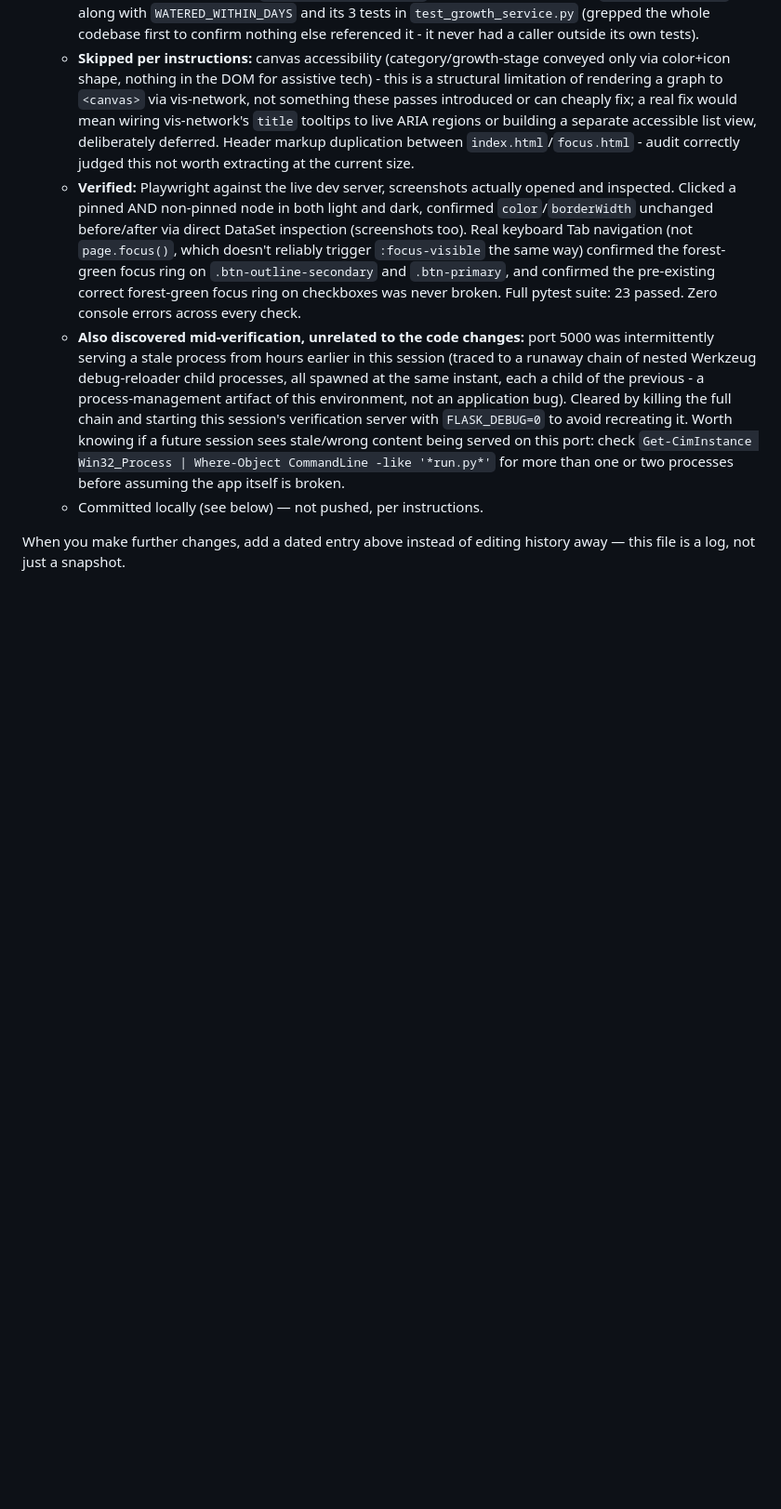
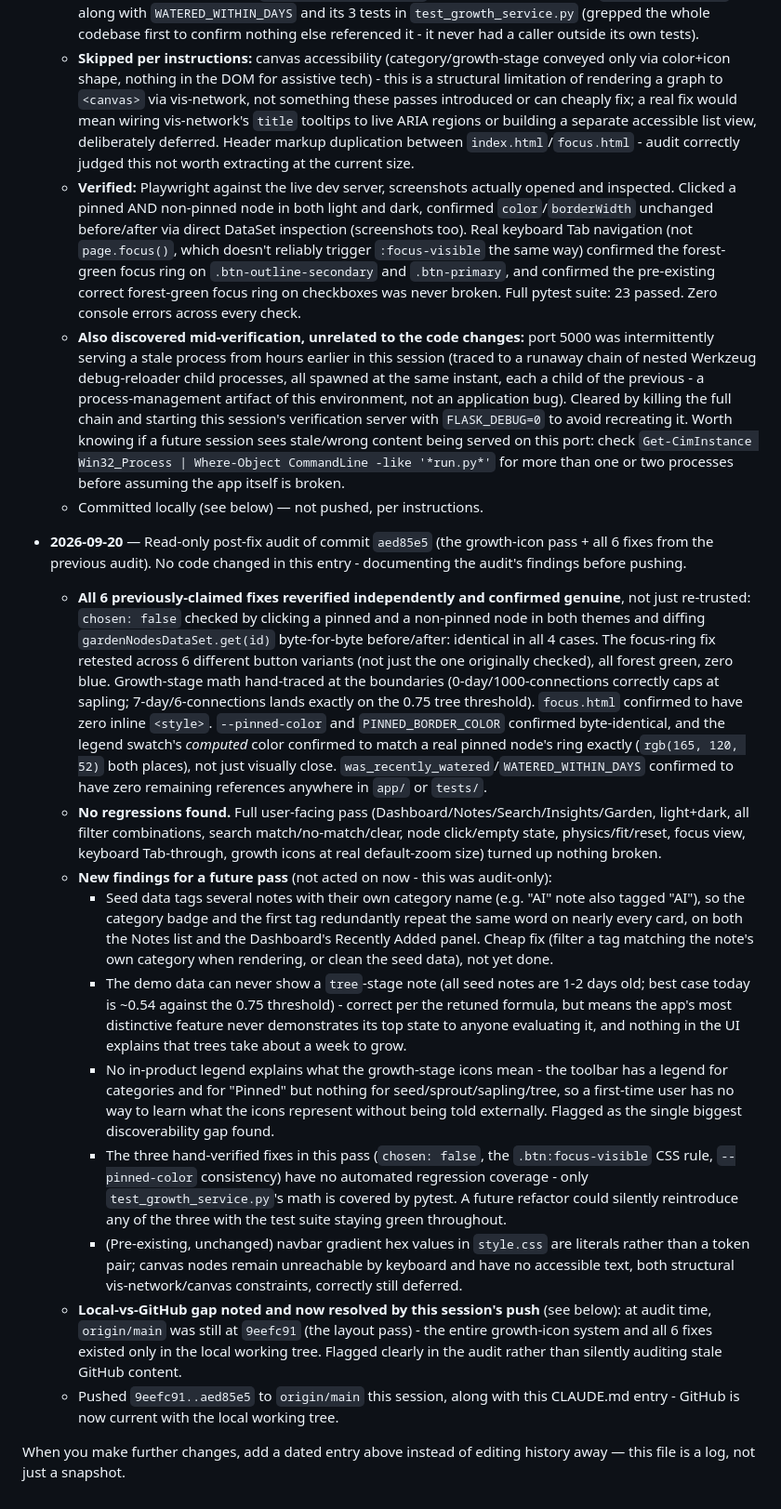
Before and after one commit to Adithya-ux-2006/Thought-garden, a Markdown page: CLAUDE.md, the part around the change. Shown at 93% size. Rendered like a GitHub page; blank space fills up the shorter version.

Commit message:
Log the post-fix audit of the growth-icon pass in CLAUDE.md
Independent audit re-verified all 6 fixes from the previous audit with
direct evidence (data diffing, byte-value comparisons, hand-traced
math) rather than re-trusting prior claims - all 6 confirmed genuine,
no regressions found in a full user-facing pass.

Co-Authored-By: Claude Sonnet 5 <noreply@anthropic.com>

```diff
--- a/CLAUDE.md
+++ b/CLAUDE.md
@@ -203,4 +203,16 @@ README oversells slightly vs. actual code: claims SQLite FTS5 full-text search,
   - **Also discovered mid-verification, unrelated to the code changes:** port 5000 was intermittently serving a stale process from hours earlier in this session (traced to a runaway chain of nested Werkzeug debug-reloader child processes, all spawned at the same instant, each a child of the previous - a process-management artifact of this environment, not an application bug). Cleared by killing the full chain and starting this session's verification server with `FLASK_DEBUG=0` to avoid recreating it. Worth knowing if a future session sees stale/wrong content being served on this port: check `Get-CimInstance Win32_Process | Where-Object CommandLine -like '*run.py*'` for more than one or two processes before assuming the app itself is broken.
   - Committed locally (see below) — not pushed, per instructions.
 
+- **2026-09-20** — Read-only post-fix audit of commit `aed85e5` (the growth-icon pass + all 6 fixes from the previous audit). No code changed in this entry - documenting the audit's findings before pushing.
+  - **All 6 previously-claimed fixes reverified independently and confirmed genuine**, not just re-trusted: `chosen: false` checked by clicking a pinned and a non-pinned node in both themes and diffing `gardenNodesDataSet.get(id)` byte-for-byte before/after: identical in all 4 cases. The focus-ring fix retested across 6 different button variants (not just the one originally checked), all forest green, zero blue. Growth-stage math hand-traced at the boundaries (0-day/1000-connections correctly caps at sapling; 7-day/6-connections lands exactly on the 0.75 tree threshold). `focus.html` confirmed to have zero inline `<style>`. `--pinned-color` and `PINNED_BORDER_COLOR` confirmed byte-identical, and the legend swatch's *computed* color confirmed to match a real pinned node's ring exactly (`rgb(165, 120, 52)` both places), not just visually close. `was_recently_watered`/`WATERED_WITHIN_DAYS` confirmed to have zero remaining references anywhere in `app/` or `tests/`.
+  - **No regressions found.** Full user-facing pass (Dashboard/Notes/Search/Insights/Garden, light+dark, all filter combinations, search match/no-match/clear, node click/empty state, physics/fit/reset, focus view, keyboard Tab-through, growth icons at real default-zoom size) turned up nothing broken.
+  - **New findings for a future pass** (not acted on now - this was audit-only):
+    - Seed data tags several notes with their own category name (e.g. "AI" note also tagged "AI"), so the category badge and the first tag redundantly repeat the same word on nearly every card, on both the Notes list and the Dashboard's Recently Added panel. Cheap fix (filter a tag matching the note's own category when rendering, or clean the seed data), not yet done.
+    - The demo data can never show a `tree`-stage note (all seed notes are 1-2 days old; best case today is ~0.54 against the 0.75 threshold) - correct per the retuned formula, but means the app's most distinctive feature never demonstrates its top state to anyone evaluating it, and nothing in the UI explains that trees take about a week to grow.
+    - No in-product legend explains what the growth-stage icons mean - the toolbar has a legend for categories and for "Pinned" but nothing for seed/sprout/sapling/tree, so a first-time user has no way to learn what the icons represent without being told externally. Flagged as the single biggest discoverability gap found.
+    - The three hand-verified fixes in this pass (`chosen: false`, the `.btn:focus-visible` CSS rule, `--pinned-color` consistency) have no automated regression coverage - only `test_growth_service.py`'s math is covered by pytest. A future refactor could silently reintroduce any of the three with the test suite staying green throughout.
+    - (Pre-existing, unchanged) navbar gradient hex values in `style.css` are literals rather than a token pair; canvas nodes remain unreachable by keyboard and have no accessible text, both structural vis-network/canvas constraints, correctly still deferred.
+  - **Local-vs-GitHub gap noted and now resolved by this session's push** (see below): at audit time, `origin/main` was still at `9eefc91` (the layout pass) - the entire growth-icon system and all 6 fixes existed only in the local working tree. Flagged clearly in the audit rather than silently auditing stale GitHub content.
+  - Pushed `9eefc91..aed85e5` to `origin/main` this session, along with this CLAUDE.md entry - GitHub is now current with the local working tree.
+
 When you make further changes, add a dated entry above instead of editing history away — this file is a log, not just a snapshot.
```
